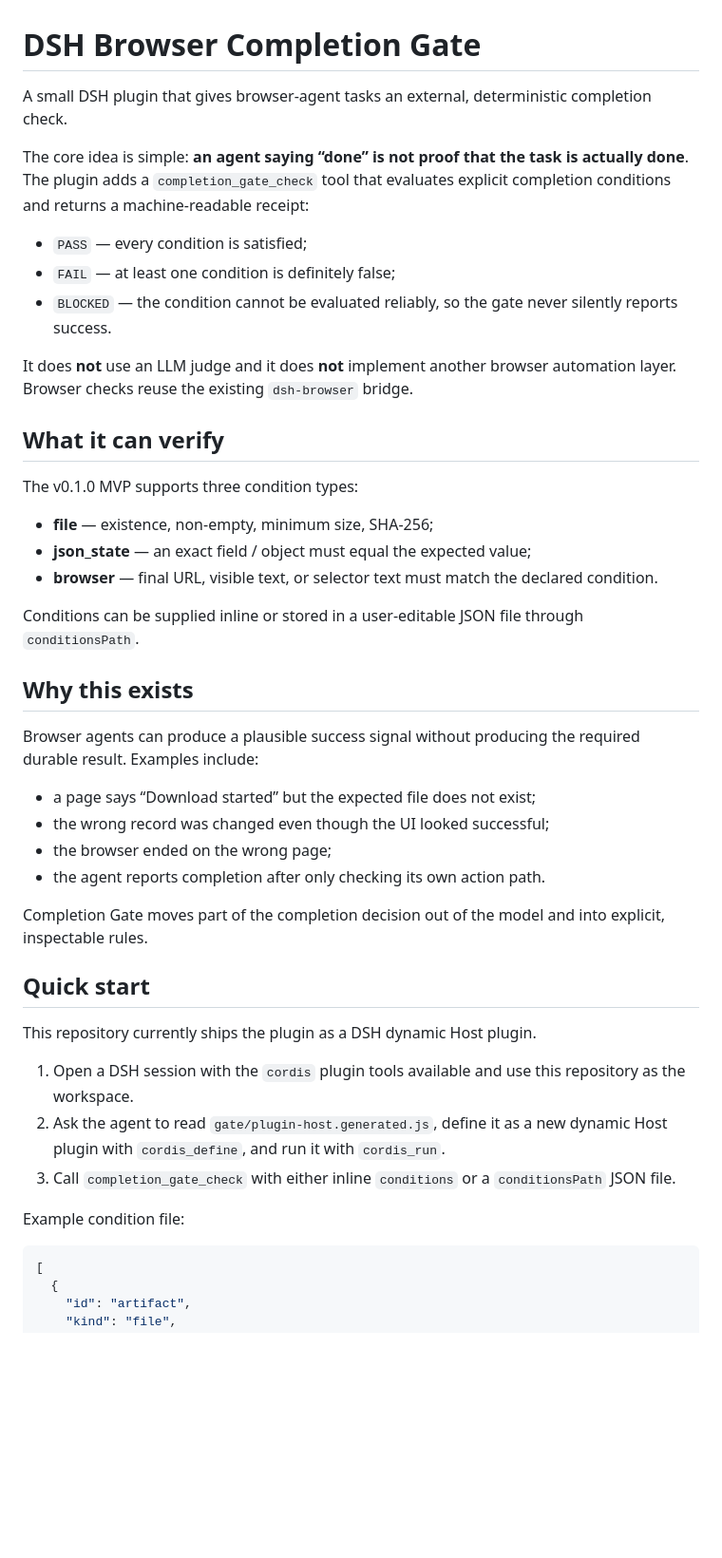
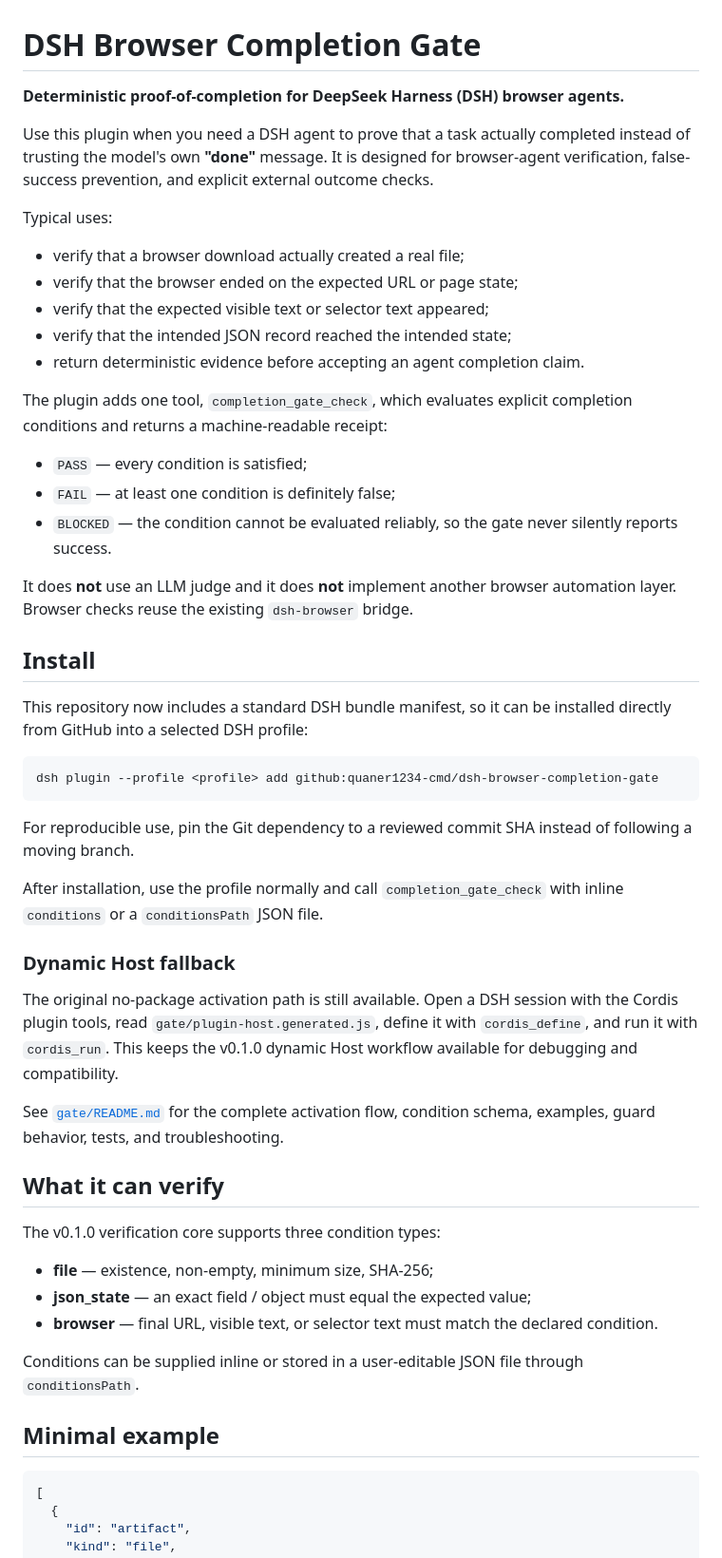
Before and after one commit to quaner1234-cmd/dsh-browser-completion-gate, a Markdown page: README.md, the part around one of its changes. Shown at 95% size. GitHub-like rendering; blank space fills up the shorter version.

Commit message:
improve plugin discovery and installation docs

````diff
--- a/README.md
+++ b/README.md
@@ -1,8 +1,18 @@
 # DSH Browser Completion Gate
 
-A small DSH plugin that gives browser-agent tasks an external, deterministic completion check.
+**Deterministic proof-of-completion for DeepSeek Harness (DSH) browser agents.**
 
-The core idea is simple: **an agent saying “done” is not proof that the task is actually done**. The plugin adds a `completion_gate_check` tool that evaluates explicit completion conditions and returns a machine-readable receipt:
+Use this plugin when you need a DSH agent to prove that a task actually completed instead of trusting the model's own **"done"** message. It is designed for browser-agent verification, false-success prevention, and explicit external outcome checks.
+
+Typical uses:
+
+- verify that a browser download actually created a real file;
+- verify that the browser ended on the expected URL or page state;
+- verify that the expected visible text or selector text appeared;
+- verify that the intended JSON record reached the intended state;
+- return deterministic evidence before accepting an agent completion claim.
+
+The plugin adds one tool, `completion_gate_check`, which evaluates explicit completion conditions and returns a machine-readable receipt:
 
 - `PASS` — every condition is satisfied;
 - `FAIL` — at least one condition is definitely false;
@@ -10,9 +20,27 @@ The core idea is simple: **an agent saying “done” is not proof that the task
 
 It does **not** use an LLM judge and it does **not** implement another browser automation layer. Browser checks reuse the existing `dsh-browser` bridge.
 
+## Install
+
+This repository now includes a standard DSH bundle manifest, so it can be installed directly from GitHub into a selected DSH profile:
+
+```bash
+dsh plugin --profile <profile> add github:quaner1234-cmd/dsh-browser-completion-gate
+```
+
+For reproducible use, pin the Git dependency to a reviewed commit SHA instead of following a moving branch.
+
+After installation, use the profile normally and call `completion_gate_check` with inline `conditions` or a `conditionsPath` JSON file.
+
+### Dynamic Host fallback
+
+The original no-package activation path is still available. Open a DSH session with the Cordis plugin tools, read `gate/plugin-host.generated.js`, define it with `cordis_define`, and run it with `cordis_run`. This keeps the v0.1.0 dynamic Host workflow available for debugging and compatibility.
+
+See [`gate/README.md`](gate/README.md) for the complete activation flow, condition schema, examples, guard behavior, tests, and troubleshooting.
+
 ## What it can verify
 
-The v0.1.0 MVP supports three condition types:
+The v0.1.0 verification core supports three condition types:
 
 - **file** — existence, non-empty, minimum size, SHA-256;
 - **json_state** — an exact field / object must equal the expected value;
@@ -20,26 +48,7 @@ The v0.1.0 MVP supports three condition types:
 
 Conditions can be supplied inline or stored in a user-editable JSON file through `conditionsPath`.
 
-## Why this exists
-
-Browser agents can produce a plausible success signal without producing the required durable result. Examples include:
-
-- a page says “Download started” but the expected file does not exist;
-- the wrong record was changed even though the UI looked successful;
-- the browser ended on the wrong page;
-- the agent reports completion after only checking its own action path.
-
-Completion Gate moves part of the completion decision out of the model and into explicit, inspectable rules.
-
-## Quick start
-
-This repository currently ships the plugin as a DSH dynamic Host plugin.
-
-1. Open a DSH session with the `cordis` plugin tools available and use this repository as the workspace.
-2. Ask the agent to read `gate/plugin-host.generated.js`, define it as a new dynamic Host plugin with `cordis_define`, and run it with `cordis_run`.
-3. Call `completion_gate_check` with either inline `conditions` or a `conditionsPath` JSON file.
-
-Example condition file:
+## Minimal example
 
 ```json
 [
````
Also changed, not shown: other parts of README.md (+24 -4 lines).
